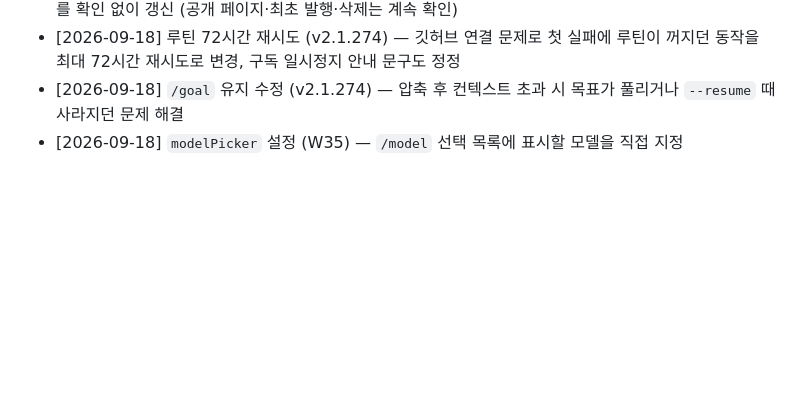
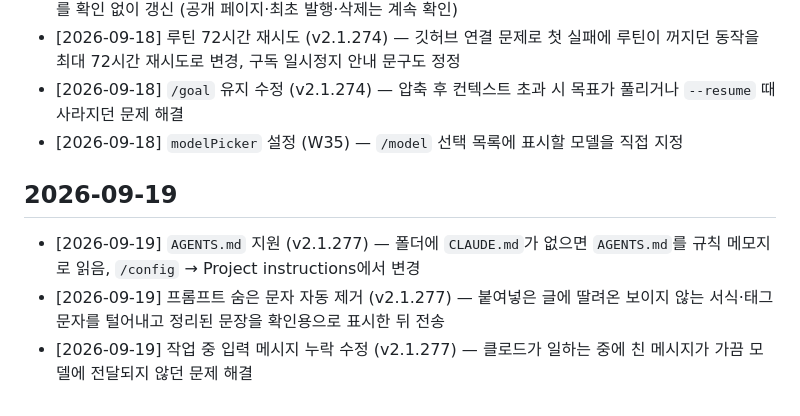
Before and after one commit to goldlucky7/Progream, a Markdown page: feature-log.md, the part around the change. Rendered like a GitHub page; blank space fills up the shorter version.

```diff
--- a/feature-log.md
+++ b/feature-log.md
@@ -92,3 +92,9 @@
 - [2026-09-18] 루틴 72시간 재시도 (v2.1.274) — 깃허브 연결 문제로 첫 실패에 루틴이 꺼지던 동작을 최대 72시간 재시도로 변경, 구독 일시정지 안내 문구도 정정
 - [2026-09-18] `/goal` 유지 수정 (v2.1.274) — 압축 후 컨텍스트 초과 시 목표가 풀리거나 `--resume` 때 사라지던 문제 해결
 - [2026-09-18] `modelPicker` 설정 (W35) — `/model` 선택 목록에 표시할 모델을 직접 지정
+
+## 2026-09-19
+
+- [2026-09-19] `AGENTS.md` 지원 (v2.1.277) — 폴더에 `CLAUDE.md`가 없으면 `AGENTS.md`를 규칙 메모지로 읽음, `/config` → Project instructions에서 변경
+- [2026-09-19] 프롬프트 숨은 문자 자동 제거 (v2.1.277) — 붙여넣은 글에 딸려온 보이지 않는 서식·태그 문자를 털어내고 정리된 문장을 확인용으로 표시한 뒤 전송
+- [2026-09-19] 작업 중 입력 메시지 누락 수정 (v2.1.277) — 클로드가 일하는 중에 친 메시지가 가끔 모델에 전달되지 않던 문제 해결
```
Also changed, not shown: claude-hidden-features.md (+30 -1 lines).
